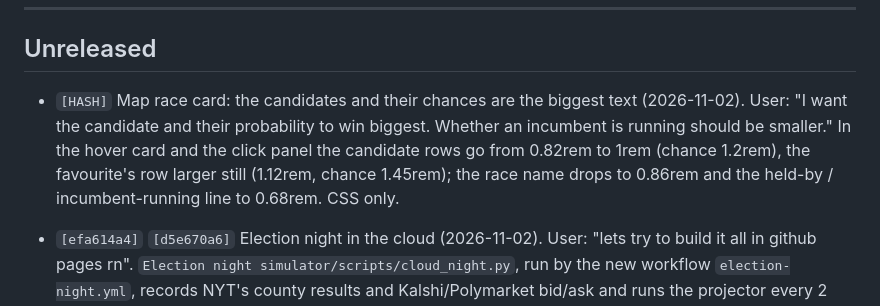
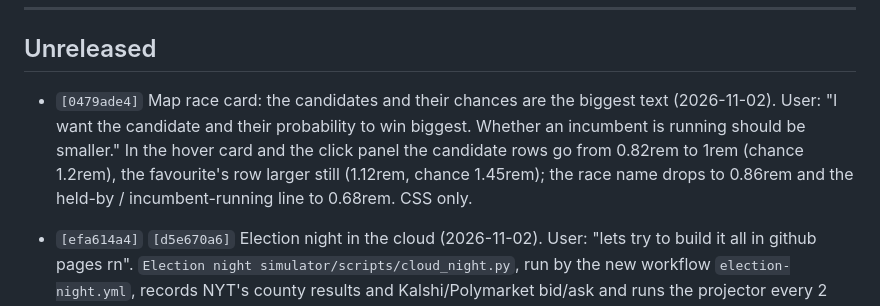
Before and after one commit to pjmerica/polling-agg-2026, a Markdown page: CHANGELOG.md, the part around the change. Drawn GitHub-style.

Commit message:
CHANGELOG: hash for 0479ade4

```diff
--- a/CHANGELOG.md
+++ b/CHANGELOG.md
@@ -15,7 +15,7 @@ Format: `[hash] commit subject â€” one-sentence summary of WHY.`
 
 ## Unreleased
 
-- `[HASH]` Map race card: the candidates and their chances are the biggest text (2026-11-02). User: "I want the candidate and their probability to win biggest. Whether an incumbent is running should be smaller." In the hover card and the click panel the candidate rows go from 0.82rem to 1rem (chance 1.2rem), the favourite's row larger still (1.12rem, chance 1.45rem); the race name drops to 0.86rem and the held-by / incumbent-running line to 0.68rem. CSS only.
+- `[0479ade4]` Map race card: the candidates and their chances are the biggest text (2026-11-02). User: "I want the candidate and their probability to win biggest. Whether an incumbent is running should be smaller." In the hover card and the click panel the candidate rows go from 0.82rem to 1rem (chance 1.2rem), the favourite's row larger still (1.12rem, chance 1.45rem); the race name drops to 0.86rem and the held-by / incumbent-running line to 0.68rem. CSS only.
 
 - `[efa614a4]` `[d5e670a6]` Election night in the cloud (2026-11-02). User: "lets try to build it all in github pages rn". `Election night simulator/scripts/cloud_night.py`, run by the new workflow `election-night.yml`, records NYT's county results and Kalshi/Polymarket bid/ask and runs the projector every 2 min (5 from Wed 1 pm ET, until Nov 7), keeping its state on the orphan branch `election-live` (amended and force-pushed, no history; older NYT files in each job's artifact). Jobs run ~5h40m and dispatch the next; a cron every 30 min is the backstop. `build_cloud_pages.py` writes `docs/election-night-cloud.html` and `docs/election-night-desk.html`: the two pages unchanged plus a loader that fetches `live_data.js` from raw.githubusercontent.com with a fresh query string (as fresh as the API in a test, no hourly limit), so updates need no Pages rebuild. Public, with best buys and FLIPs. Tested from Actions: NYT reachable, 35 Kalshi / 34 Polymarket markets, 10-17 s passes. Also: `capture_live.py` tries two more spellings for the Ohio special Senate race's NYT file.
 
```
